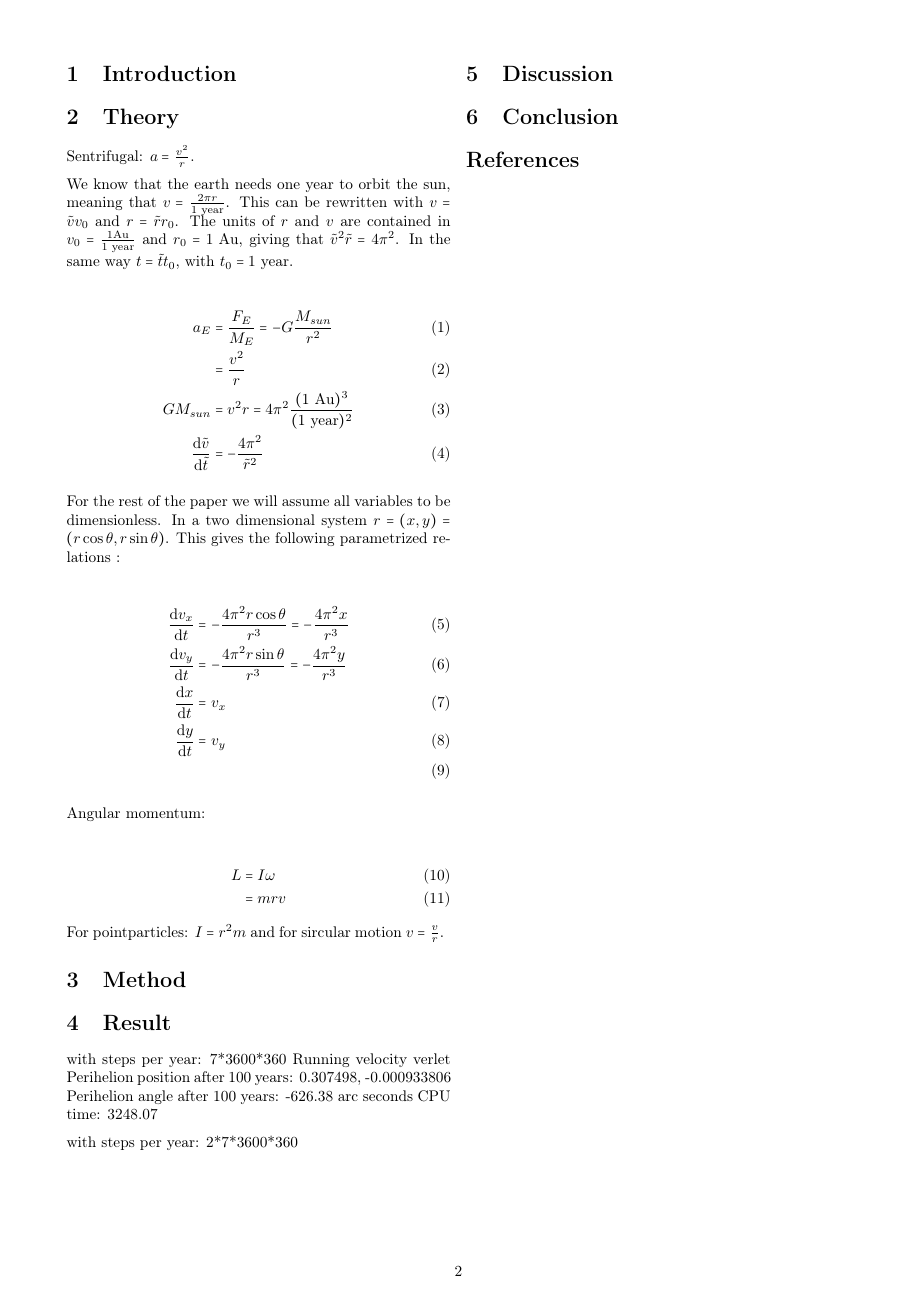
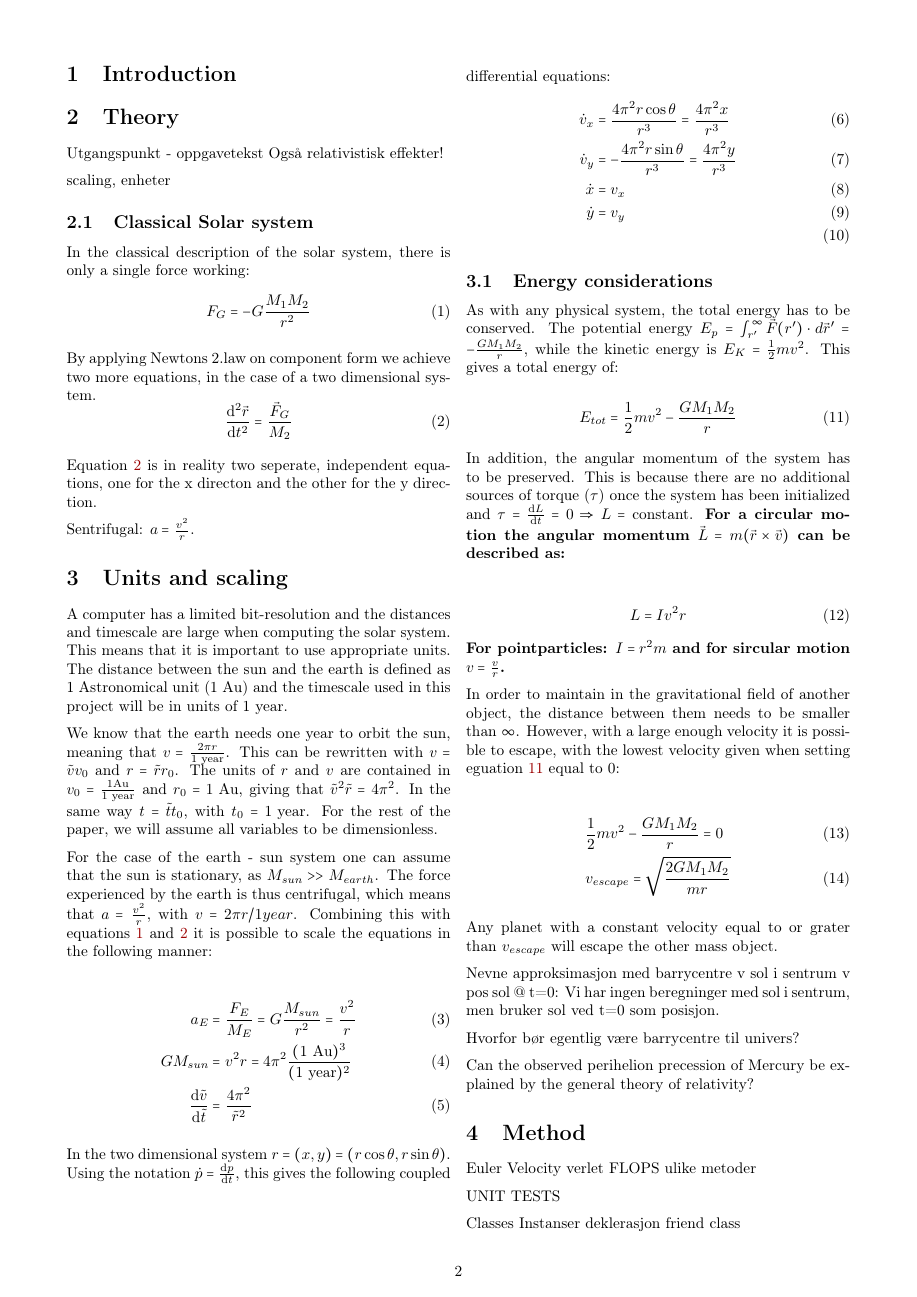
Before and after one commit to kjetka/Project3, a LaTeX paper (Tex/main.tex, which reads Tex/method.tex, Tex/theory.tex): page 2 of 2 before the commit and page 2 of 3 after it. Compiled offline with pdfLaTeX.

Commit message:
Auto stash before merge of "master" and "origin/master"

```diff
--- a/Tex/method.tex
+++ b/Tex/method.tex
@@ -0,0 +1,11 @@
+
+Euler
+Velocity verlet
+FLOPS ulike metoder
+
+UNIT TESTS
+
+Classes
+	Instanser
+	deklerasjon
+	friend class
--- a/Tex/theory.tex
+++ b/Tex/theory.tex
@@ -1,32 +1,88 @@
+Utgangspunkt - oppgavetekst
+	Også relativistisk effekter!
+
+scaling, enheter
+
+
+
+
+
+
+\subsection{Classical Solar system}
+In the classical description of the solar system, there is only a single force working:
+\begin{equation}
+ F_G = - G\frac{M_{1}M_2}{r ^2} \label{eq:F_G}
+\end{equation}
+
+By applying Newtons 2.law on component form we achieve two more equations, in the case of a two dimensional system.
+\begin{equation}
+\dv[2]{\vec{r	}}{t} = \frac{\vec{F}_G}{M_2} \label{eq:Newton}
+\end{equation}
+
+Equation \ref{eq:Newton} is in reality two seperate, independent equations, one for the x directon and the other for the y direction.
 
 Sentrifugal: $ a = \frac{v^2}{r} $.
 
-We know that the earth needs one year to orbit the sun, meaning that $ v = \frac{2\pi r}{\text{1 year}} $. This can be rewritten with $ v = \tilde{v}v_0 $ and $ r = \tilde{r}r_0 $. The units of $ r $ and $ v $ are contained in  $ v_0 = \frac{1 \text{Au}}{1 \text{ year}} $ and $ r_0=1\text{ Au} $, giving that $ \tilde{v}^2\tilde{r} = 4\pi^2 $. In the same way $ t = \tilde{t}t_0 $, with $ t_0 = 1 \text{ year} $.
+
+\section{Units and scaling}
+
+A computer has a limited bit-resolution and the distances and timescale are large when computing the solar system. This means that it is important to use appropriate units. The distance between the sun and the earth is defined as 1 Astronomical unit (1 Au) and the timescale used in this project will be in units of 1 year.
+
+We know that the earth needs one year to orbit the sun, meaning that $ v = \frac{2\pi r}{\text{1 year}} $. This can be rewritten with $ v = \tilde{v}v_0 $ and $ r = \tilde{r}r_0 $. The units of $ r $ and $ v $ are contained in  $ v_0 = \frac{1 \text{Au}}{1 \text{ year}} $ and $ r_0=1\text{ Au} $, giving that $ \tilde{v}^2\tilde{r} = 4\pi^2 $. In the same way $ t = \tilde{t}t_0 $, with $ t_0 = 1 \text{ year} $. For the rest of the paper, we will assume all variables to be dimensionless.
+
+For the case of the earth - sun system one can assume that the sun is stationary, as $ M_{sun}>> M_{earth} $. The force experienced by the earth is thus centrifugal, which means that $ a = \frac{v^2}{r} $, with $ v = 2\pi r /1year $.
+Combining this with equations \ref{eq:F_G} and \ref{eq:Newton} it is possible to scale the equations in the following manner:
+
+\begin{align}
+	{a}_E &= \frac{{F}_E}{M_E}= G\frac{M_{sun}}{r^2}
+= \frac{v^2}{r}\\
+	GM_{sun}&= v^2 r = 4\pi^2 \frac{(\text{1 Au})^3}{(\text{1 year})^2}\\
+	\dv{\tilde{v}}{\tilde{t}} &= \frac{4\pi^2}{\tilde{r}^2} \label{eq:}
+\end{align}
+
+In the two dimensional system $ r = (x,y) = (r\cos\theta, r\sin\theta) $. Using the notation $ 	\dot{p}  = \dv{p}{t}$, this gives the following coupled differential equations:
+\begin{align}
+\dot{v}_x  &=  \frac{4\pi^2r\cos\theta}{{r}^3}  = \frac{4\pi^2x}{{r}^3} \\
+\dot{v}_y	 &= -\frac{4\pi^2r\sin\theta}{{r}^3}  = \frac{4\pi^2y}{{r}^3}\\
+	\dot{x}  &= v_x\\
+	\dot{y}  &= v_y\\
+\end{align}
+
+\subsection{Energy considerations}
+
+As with any physical system, the total energy has to be conserved. The potential energy $ E_p = \int_{r'}^{\infty} \vec{F}(r') \cdot  d\vec{r}' = -\frac{G	M_1M_2}{r} $, while the kinetic energy is $ E_K  = \frac{1}{2}mv^2$. This gives a total energy of:
+
+\begin{equation}
+	E_{tot} = \frac{1}{2}mv^2 - \frac{G	M_1M_2}{r} \label{eq: toten}
+\end{equation}
+
+ In addition, the angular momentum of the system has to be preserved. This is because there are no additional sources of torque ($ \tau $) once the system has been initialized and $ \tau = \dv{{L}}{t} =0 \Rightarrow  {L} =$ constant.
+\textbf{For a circular motion the angular momentum $	\vec{L} = m (\vec{r} \times \vec{v})$ can be described as:}
+
+\begin{align}
+	L &=  I v^2 r
+\end{align}
+\textbf{For pointparticles: $ 	I = r^2m $ and for sircular motion $ v = \frac{v}{r} $.}
 
 
+In order to maintain in the gravitational field of another object, the distance between them needs to be smaller than $ \infty $. However, with a large enough velocity it is possible to escape, with the lowest velocity given when setting eguation \ref{eq: toten} equal to 0:
+
 \begin{align}
-	a_E &= \frac{F_E}{M_E}= - G\frac{M_{sun}}{r^2}\\
-	&= \frac{v^2}{r}\\
-	GM_{sun}&= v^2 r = 4\pi^2 \frac{(\text{1 Au})^3}{(\text{1 year})^2}\\
-	\dv{\tilde{v}}{\tilde{t}} &=- \frac{4\pi^2}{\tilde{r}^2} \label{eq:}
+&\frac{1}{2}mv^2 - \frac{G	M_1M_2}{r}  = 0\\
+& v_{escape} = \sqrt{ \frac{2G	M_1M_2}{mr}}
 \end{align}
 
-For the rest of the paper we will assume all variables to be dimensionless.
-In a two dimensional system $ r = (x,y) = (r\cos\theta, r\sin\theta) $. This gives the following parametrized relations :
-
-\begin{align}
-	\dv{{v}_x}{{t}} &=- \frac{4\pi^2r\cos\theta}{{r}^3}  =- \frac{4\pi^2x}{{r}^3} \\
-		\dv{{v}_y}{{t}} &=- \frac{4\pi^2r\sin\theta}{{r}^3}  = -\frac{4\pi^2y}{{r}^3}\\
-		\dv{x}{t} &= v_x\\
-				\dv{y}{t} &= v_y\\
-\end{align}
+Any planet with a constant velocity equal to or grater than $ v_{escape} $ will escape the other  mass object.
 
 
 
-Angular momentum:
 
-\begin{align}
-	L &= I\omega\\
-	&= mrv
-\end{align}
-For pointparticles: $ 	I = r^2m $ and for sircular motion $ v = \frac{v}{r} $.
+
+
+Nevne approksimasjon med barrycentre v sol i sentrum v pos sol @ t=0:
+Vi har ingen beregninger med sol i sentrum, men bruker sol ved t=0 som posisjon.
+
+Hvorfor bør egentlig være barrycentre til univers?
+
+
+Can the observed perihelion precession of Mercury be explained by the general theory of relativity?
```
Also changed, not shown: Tex/abstract.tex (+10 -2 lines), Tex/main.pdf.
